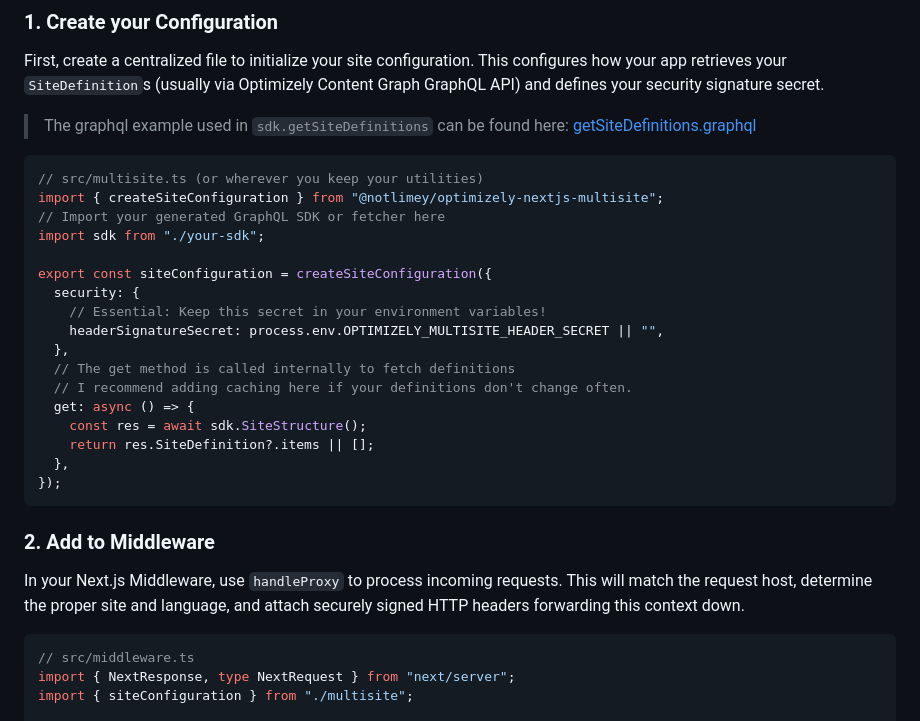
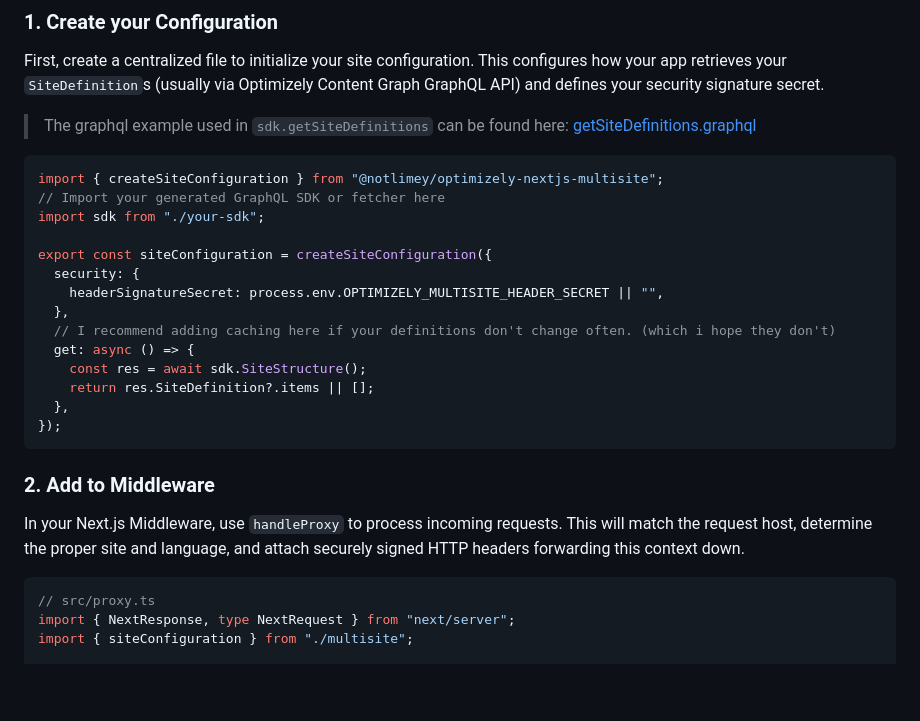
Before and after one commit to notlimey/optimizely-js, a Markdown page: packages/nextjs-multisite/README.md, the part around the change. Rendered like a GitHub page; blank space fills up the shorter version.

Commit message:
Clarify security and caching recommendations in README
Updated comments in README.md for clarity and security notes.

````diff
--- a/packages/nextjs-multisite/README.md
+++ b/packages/nextjs-multisite/README.md
@@ -36,18 +36,15 @@ First, create a centralized file to initialize your site configuration. This con
 > The graphql example used in `sdk.getSiteDefinitions` can be found here: [getSiteDefinitions.graphql](./examples/graphql/getSiteDefinitions.graphql)
 
 ```ts
-// src/multisite.ts (or wherever you keep your utilities)
 import { createSiteConfiguration } from "@notlimey/optimizely-nextjs-multisite";
 // Import your generated GraphQL SDK or fetcher here
 import sdk from "./your-sdk";
 
 export const siteConfiguration = createSiteConfiguration({
   security: {
-    // Essential: Keep this secret in your environment variables!
     headerSignatureSecret: process.env.OPTIMIZELY_MULTISITE_HEADER_SECRET || "",
   },
-  // The get method is called internally to fetch definitions
-  // I recommend adding caching here if your definitions don't change often.
+  // I recommend adding caching here if your definitions don't change often. (which i hope they don't)
   get: async () => {
     const res = await sdk.SiteStructure();
     return res.SiteDefinition?.items || [];
@@ -60,7 +57,7 @@ export const siteConfiguration = createSiteConfiguration({
 In your Next.js Middleware, use `handleProxy` to process incoming requests. This will match the request host, determine the proper site and language, and attach securely signed HTTP headers forwarding this context down.
 
 ```ts
-// src/middleware.ts
+// src/proxy.ts
 import { NextResponse, type NextRequest } from "next/server";
 import { siteConfiguration } from "./multisite";
 
````
